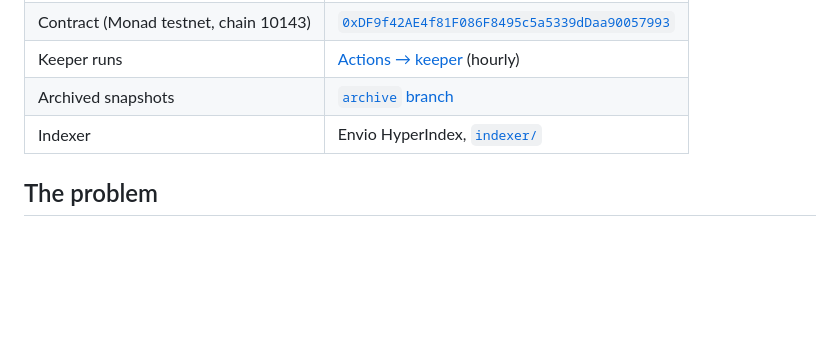
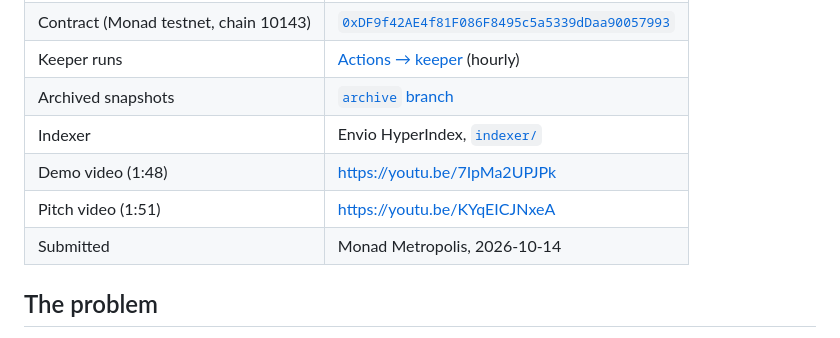
Before and after one commit to JannetEkka/monad-hack, a Markdown page: README.md, the part around the change. GitHub-like rendering; blank space fills up the shorter version.

Commit message:
README: video links and submission date
Co-Authored-By: Claude Opus 5.5 <noreply@anthropic.com>
Claude-Session: https://claude.ai/code/session_017PifsEjPi4ad6ZMQMWVW23

```diff
--- a/README.md
+++ b/README.md
@@ -11,6 +11,9 @@ Built for [Monad Metropolis](https://monad.xyz/metropolis), track **Onchain Fina
 | Keeper runs | [Actions → keeper](../../actions/workflows/keeper.yml) (hourly) |
 | Archived snapshots | [`archive` branch](../../tree/archive/batches) |
 | Indexer | Envio HyperIndex, [`indexer/`](indexer/) |
+| Demo video (1:48) | https://youtu.be/7IpMa2UPJPk |
+| Pitch video (1:51) | https://youtu.be/KYqEICJNxeA |
+| Submitted | Monad Metropolis, 2026-10-14 |
 
 ## The problem
 
```
